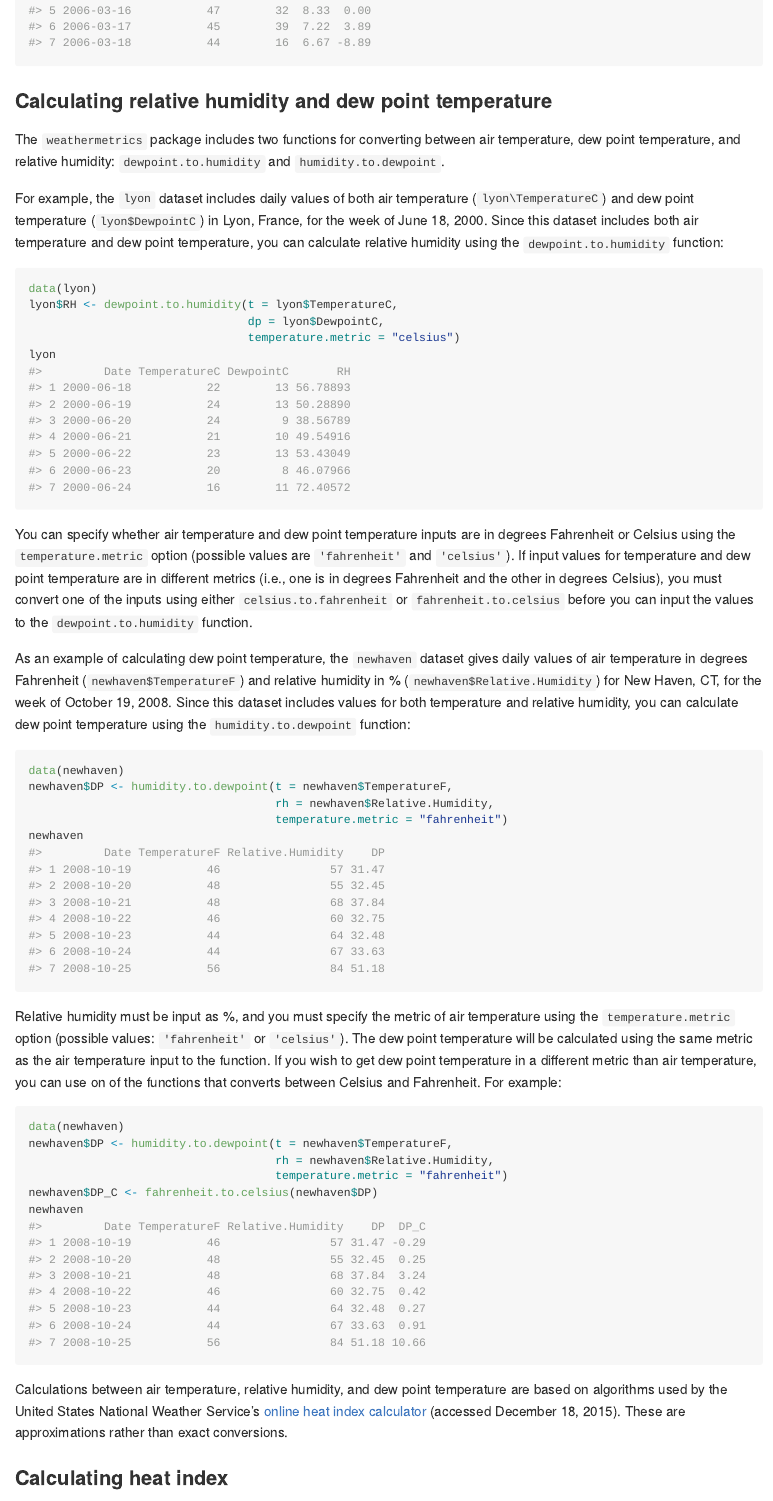
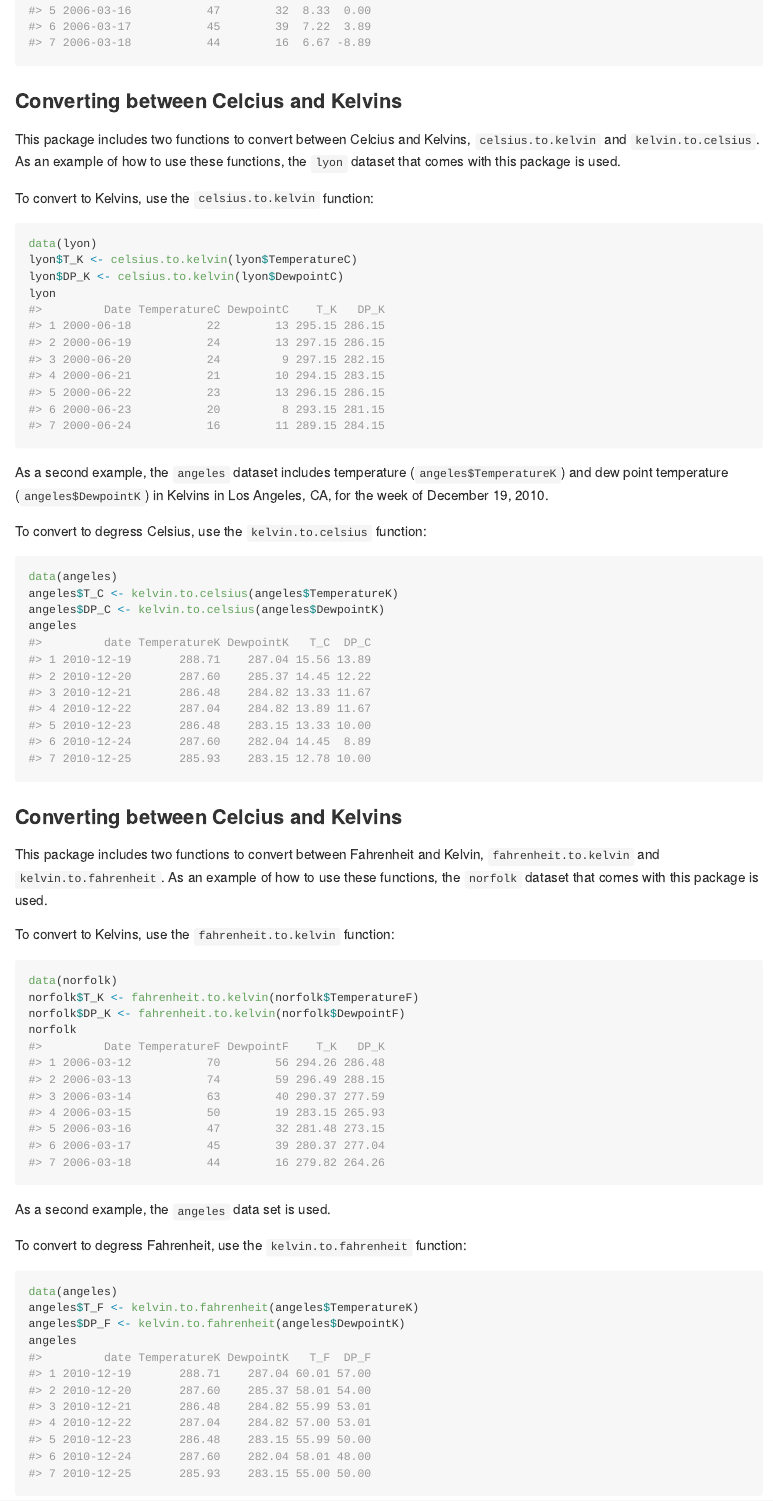
Before and after one commit to geanders/weathermetrics, an R Markdown document (README.Rmd): the page in a window 1100 px wide, from 1570 px down. Rendered offline with R 4.5, knitr and Pandoc, with nearby package versions.

Commit message:
Added Kelvin temperature conversion examples and documentation.

````diff
--- a/README.Rmd
+++ b/README.Rmd
@@ -64,6 +64,54 @@ data(norfolk)
 norfolk$T_C <- fahrenheit.to.celsius(norfolk$TemperatureF)
 norfolk$DP_C <- fahrenheit.to.celsius(norfolk$DewpointF)
 norfolk
+```
+
+### Converting between Celcius and Kelvins
+
+This package includes two functions to convert between Celcius and Kelvins, `celsius.to.kelvin` and `kelvin.to.celsius`. As an example of how to use these functions, the `lyon` dataset that comes with this package is used.
+
+To convert to Kelvins, use the `celsius.to.kelvin` function:
+
+```{r}
+data(lyon)
+lyon$T_K <- celsius.to.kelvin(lyon$TemperatureC)
+lyon$DP_K <- celsius.to.kelvin(lyon$DewpointC)
+lyon
+```
+
+As a second example, the `angeles` dataset includes temperature (`angeles$TemperatureK`) and dew point temperature (`angeles$DewpointK`) in Kelvins in Los Angeles, CA, for the week of December 19, 2010.
+
+To convert to degress Celsius, use the `kelvin.to.celsius` function:
+
+```{r}
+data(angeles)
+angeles$T_C <- kelvin.to.celsius(angeles$TemperatureK)
+angeles$DP_C <- kelvin.to.celsius(angeles$DewpointK)
+angeles
+```
+
+### Converting between Celcius and Kelvins
+
+This package includes two functions to convert between Fahrenheit and Kelvin, `fahrenheit.to.kelvin` and `kelvin.to.fahrenheit`. As an example of how to use these functions, the `norfolk` dataset that comes with this package is used.
+
+To convert to Kelvins, use the `fahrenheit.to.kelvin` function:
+
+```{r}
+data(norfolk)
+norfolk$T_K <- fahrenheit.to.kelvin(norfolk$TemperatureF)
+norfolk$DP_K <- fahrenheit.to.kelvin(norfolk$DewpointF)
+norfolk
+```
+
+As a second example, the `angeles` data set is used.
+
+To convert to degress Fahrenheit, use the `kelvin.to.fahrenheit` function:
+
+```{r}
+data(angeles)
+angeles$T_F <- kelvin.to.fahrenheit(angeles$TemperatureK)
+angeles$DP_F <- kelvin.to.fahrenheit(angeles$DewpointK)
+angeles
 ```
 
 ### Calculating relative humidity and dew point temperature
````
